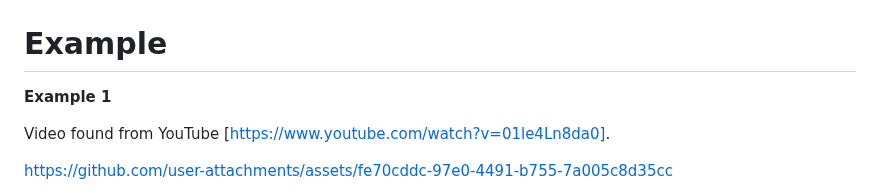
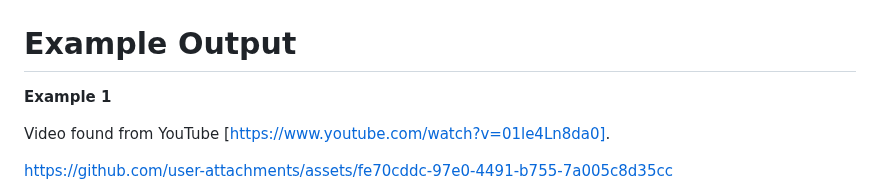
Before and after one commit to DKpro000/FutureHack, a Markdown page: DogStatusAnalysis/README.md, the part around the change. Drawn GitHub-style.

```diff
--- a/DogStatusAnalysis/README.md
+++ b/DogStatusAnalysis/README.md
@@ -29,7 +29,7 @@ python app.py
 2. Enter ``http://127.0.0.1:5000`` on search engine and the webpage should appear:
 ![Alt text](images/mainpage.png)
 
-# Example
+# Example Output
 **Example 1**
 
 Video found from YouTube [https://www.youtube.com/watch?v=01le4Ln8da0].
```
